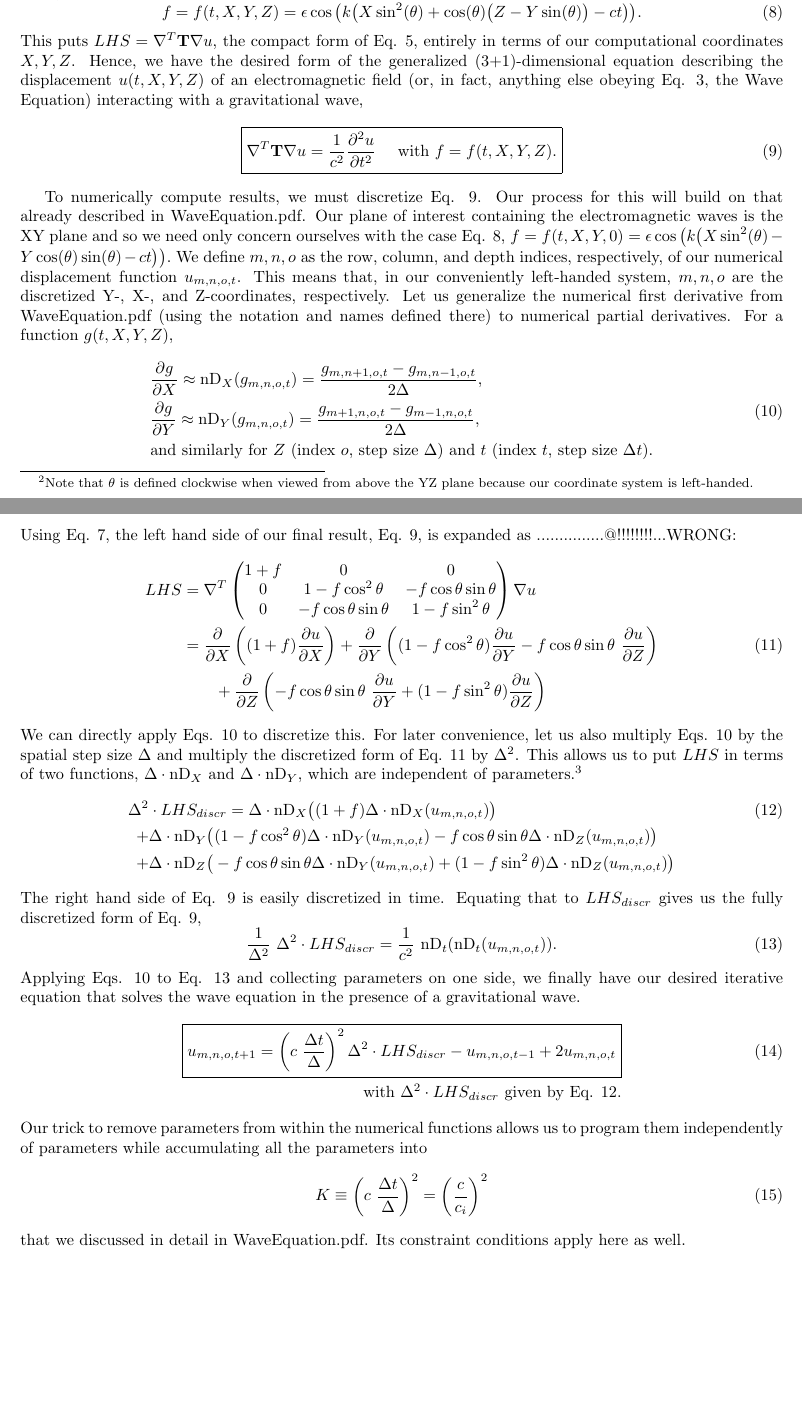
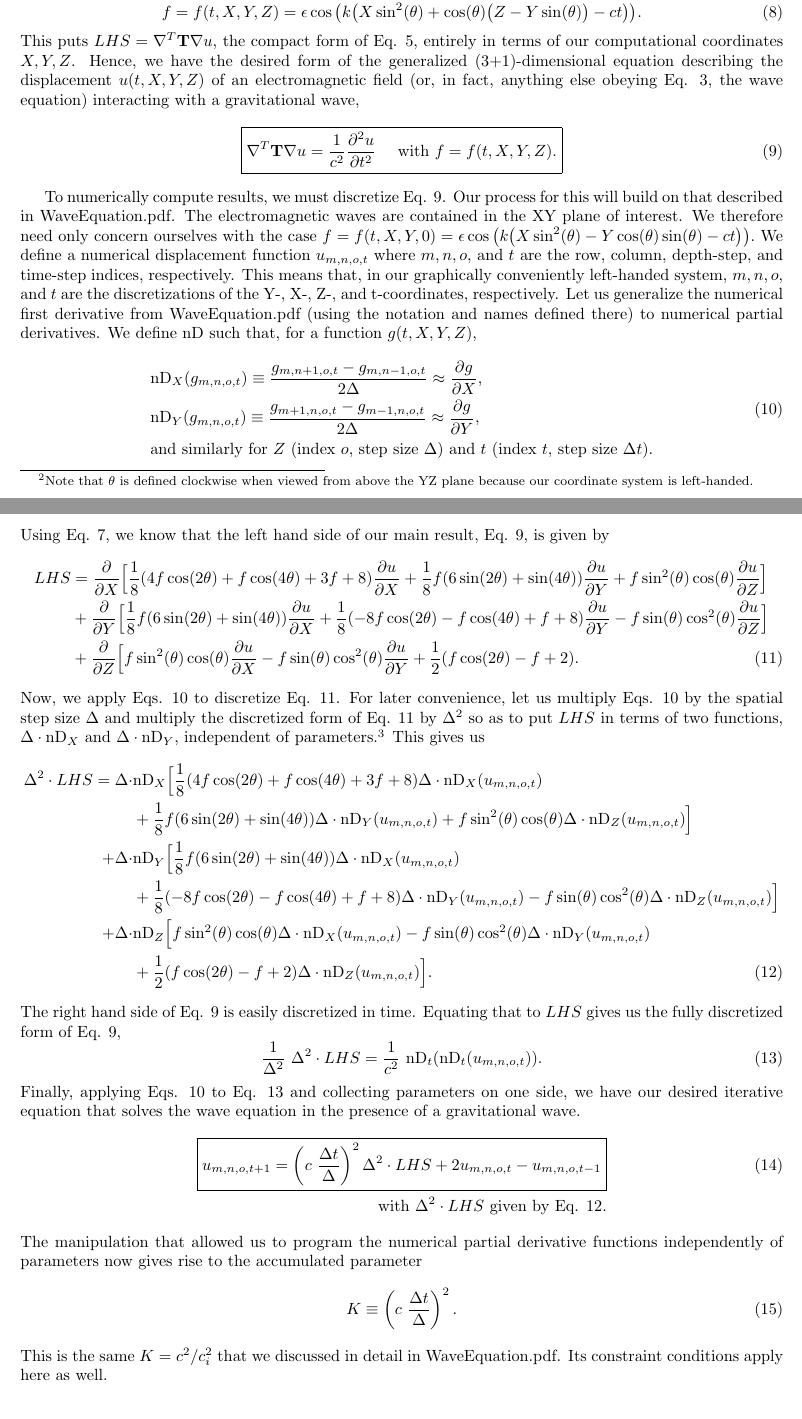
Before and after one commit to Varad-/GravitationalWaveResearch, a LaTeX document (Documentation/PhotonGravityWave.tex): two parts of pages 2 and 3 of 3, joined at a grey line, cut so that both start at the same text. Compiled offline with pdfLaTeX.

Commit message:
Z rotation addition

```diff
--- a/Documentation/PhotonGravityWave.tex
+++ b/Documentation/PhotonGravityWave.tex
@@ -105,53 +105,50 @@ Z
 Thus, \begin{equation} \label{f}
 f=f(t,X,Y,Z)=\epsilon \cos\big(k\big(X \sin ^2(\theta )+\cos (\theta ) \big(Z-Y \sin (\theta )\big)-ct\big)\big).
 \end{equation}
-This puts $LHS = \nabla^T \textbf{T} \nabla u$, the compact form of Eq. \ref{LHS}, entirely in terms of our computational coordinates $X,Y,Z$. Hence, we have the desired form of the generalized (3+1)-dimensional equation describing the displacement $u(t,X,Y,Z)$ of an electromagnetic field (or, in fact, anything else obeying Eq. \ref{waveeqn flat}, the Wave Equation) interacting with a gravitational wave,
+This puts $LHS = \nabla^T \textbf{T} \nabla u$, the compact form of Eq. \ref{LHS}, entirely in terms of our computational coordinates $X,Y,Z$. Hence, we have the desired form of the generalized (3+1)-dimensional equation describing the displacement $u(t,X,Y,Z)$ of an electromagnetic field (or, in fact, anything else obeying Eq. \ref{waveeqn flat}, the wave equation) interacting with a gravitational wave,
 \begin{equation}\label{main eqn}
 \boxed{
 \nabla^T \textbf{T} \nabla u = \frac{1}{c^2}\frac{\partial^2 u}{\partial t^2} \ \ \ \ \mbox{with } f=f(t,X,Y,Z).
 }
 \end{equation}
 
-To numerically compute results, we must discretize Eq. \ref{main eqn}. Our process for this will build on that already described in WaveEquation.pdf. Our plane of interest containing the electromagnetic waves is the XY plane and so we need only concern ourselves with the case Eq. \ref{f}, $f=f(t,X,Y,0)=\epsilon \cos\big(k\big(X \sin ^2(\theta )-Y\cos (\theta ) \sin (\theta )-ct\big)\big).$ We define $m,n,o$ as the row, column, and depth indices, respectively, of our numerical displacement function $u_{m,n,o,t}$. This means that, in our conveniently left-handed system, $m,n,o$ are the discretized Y-, X-, and Z-coordinates, respectively. Let us generalize the numerical first derivative from WaveEquation.pdf (using the notation and names defined there) to numerical partial derivatives. For a function $g(t,X,Y,Z)$,
+To numerically compute results, we must discretize Eq. \ref{main eqn}. Our process for this will build on that described in WaveEquation.pdf. The electromagnetic waves are contained in the XY plane of interest. We therefore need only concern ourselves with the case $f=f(t,X,Y,0)=\epsilon \cos\big(k\big(X \sin ^2(\theta )-Y\cos (\theta ) \sin (\theta )-ct\big)\big).$ We define a numerical displacement function $u_{m,n,o,t}$ where $m,n,o,$ and $t$ are the row, column, depth-step, and time-step indices, respectively. This means that, in our graphically conveniently left-handed system, $m,n,o,$ and $t$ are the discretizations of the Y-, X-, Z-, and t-coordinates, respectively. Let us generalize the numerical first derivative from WaveEquation.pdf (using the notation and names defined there) to numerical partial derivatives. We define nD such that, for a function $g(t,X,Y,Z)$,
 \begin{align} \label{nDX and nDY}
 \begin{split}
-&\frac{\partial g}{\partial X} \approx \mbox{nD}_X(g_{m,n,o,t})=\frac{g_{m,n+1,o,t}-g_{m,n-1,o,t}}{2\Delta}, \\
-&\frac{\partial g}{\partial Y} \approx \mbox{nD}_Y(g_{m,n,o,t})=\frac{g_{m+1,n,o,t}-g_{m-1,n,o,t}}{2\Delta}, \\
+&\mbox{nD}_X(g_{m,n,o,t})\equiv\frac{g_{m,n+1,o,t}-g_{m,n-1,o,t}}{2\Delta} \approx \frac{\partial g}{\partial X}, \\
+&\mbox{nD}_Y(g_{m,n,o,t})\equiv\frac{g_{m+1,n,o,t}-g_{m-1,n,o,t}}{2\Delta} \approx \frac{\partial g}{\partial Y}, \\
 &\text{and similarly for $Z$ (index $o$, step size $\Delta$) and $t$ (index $t$, step size $\Delta t$).}
 \end{split}
 \end{align}
-Using Eq. \ref{T}, the left hand side of our final result, Eq. \ref{main eqn}, is expanded as ...............@!!!!!!!!...WRONG:
+Using Eq. \ref{T}, we know that the left hand side of our main result, Eq. \ref{main eqn}, is given by
 \begin{align} \label{expanded LHS}
-LHS &=
-\nabla^T \begin{pmatrix}
-1+f & 0 & 0 \\
-0 & 1-f\cos^2\theta & -f\cos\theta\sin\theta \\
-0 & -f\cos\theta\sin\theta & 1-f\sin^2\theta
-\end{pmatrix} \nabla u \nonumber \\
-&=
-\frac{\partial}{\partial X}\left((1+f)\frac{\partial u}{\partial X}\right)+\frac{\partial}{\partial Y}\left((1-f\cos^2\theta)\frac{\partial u}{\partial Y}-f\cos\theta\sin\theta\ \frac{\partial u}{\partial Z} \right)\\
-&\qquad+\frac{\partial}{\partial Z}\left(-f\cos\theta\sin\theta\ \frac{\partial u}{\partial Y} + (1-f\sin^2\theta)\frac{\partial u}{\partial Z}\right) \nonumber
+LHS&=\frac{\partial}{\partial X}\Big[\frac{1}{8} (4 f \cos (2 \theta )+f \cos (4 \theta )+3 f+8) \frac{\partial u}{\partial X}+\frac{1}{8} f (6 \sin (2\theta )+\sin (4 \theta )) \frac{\partial u}{\partial Y}+f \sin ^2(\theta ) \cos (\theta ) \frac{\partial u}{\partial Z}\Big] \nonumber \\
+&+\frac{\partial}{\partial Y}\Big[ \frac{1}{8} f (6 \sin (2 \theta )+\sin (4 \theta )) \frac{\partial u}{\partial X}+\frac{1}{8} (-8 f \cos (2 \theta) -f \cos (4 \theta )+f+8) \frac{\partial u}{\partial Y}-f \sin (\theta ) \cos ^2(\theta ) \frac{\partial u}{\partial Z}\Big] \nonumber \\
+&+\frac{\partial}{\partial Z}\Big[ f \sin ^2(\theta ) \cos (\theta ) \frac{\partial u}{\partial X} -f \sin (\theta ) \cos ^2(\theta ) \frac{\partial u}{\partial Y}+\frac{1}{2} (f \cos (2 \theta )-f+2).
 \end{align}
-We can directly apply Eqs. \ref{nDX and nDY} to discretize this. For later convenience, let us also multiply Eqs. \ref{nDX and nDY} by the spatial step size $\Delta$ and multiply the discretized form of Eq. \ref{expanded LHS} by $\Delta^2$. This allows us to put $LHS$ in terms of two functions, $\Delta\cdot\mbox{nD}_X$ and $\Delta\cdot\mbox{nD}_Y$, which are independent of parameters.\footnote{It is easy to check that this useful trick is allowed because $\mbox{nD}(kg)=k\mbox{nD}(g)$ for scalar k as $\mbox{nD}$ is, in principle, a linear transformation.}
+Now, we apply Eqs. \ref{nDX and nDY} to discretize Eq. \ref{expanded LHS}. For later convenience, let us multiply Eqs. \ref{nDX and nDY} by the spatial step size $\Delta$ and multiply the discretized form of Eq. \ref{expanded LHS} by $\Delta^2$ so as to put $LHS$ in terms of two functions, $\Delta\cdot\mbox{nD}_X$ and $\Delta\cdot\mbox{nD}_Y$, independent of parameters.\footnote{It is easy to check that this useful trick is allowed because $\mbox{nD}(kg)=k\mbox{nD}(g)$ for scalar k as $\mbox{nD}$ is, in principle, a linear transformation.} This gives us
 \begin{align} \label{delsqrLHS}
-\Delta^2 &\cdot LHS_{discr} = \Delta\cdot\mbox{nD}_X\big((1+f)\Delta\cdot\mbox{nD}_X(u_{m,n,o,t})\big) \\
-+&\Delta \cdot\mbox{nD}_Y\big((1-f\cos^2\theta)\Delta\cdot\mbox{nD}_Y(u_{m,n,o,t})-f\cos\theta\sin\theta\Delta\cdot\mbox{nD}_Z(u_{m,n,o,t}) \big) \nonumber \\
-+&\Delta \cdot\mbox{nD}_Z\big(-f\cos\theta\sin\theta\Delta\cdot\mbox{nD}_Y(u_{m,n,o,t}) + (1-f\sin^2\theta)\Delta\cdot\mbox{nD}_Z(u_{m,n,o,t})\big) \nonumber
+\Delta^2 \cdot LHS=\Delta\cdot &\text{nD}_X\Big[\frac{1}{8} (4 f \cos (2 \theta )+f \cos (4 \theta )+3 f+8) \Delta\cdot\text{nD}_X(u_{m,n,o,t}) \nonumber \\
+&+\frac{1}{8} f (6 \sin (2\theta )+\sin (4 \theta )) \Delta\cdot\text{nD}_Y(u_{m,n,o,t})+f \sin ^2(\theta ) \cos (\theta ) \Delta\cdot\text{nD}_Z(u_{m,n,o,t})\Big] \nonumber \\
++\Delta\cdot &\text{nD}_Y\Big[ \frac{1}{8} f (6 \sin (2 \theta )+\sin (4 \theta )) \Delta\cdot\text{nD}_X(u_{m,n,o,t}) \nonumber \\
+&+\frac{1}{8} (-8 f \cos (2 \theta) -f \cos (4 \theta )+f+8) \Delta\cdot\text{nD}_Y(u_{m,n,o,t}) -f \sin (\theta ) \cos ^2(\theta ) \Delta\cdot\text{nD}_Z(u_{m,n,o,t})\Big] \nonumber \\
++\Delta\cdot &\text{nD}_Z\Big[ f \sin ^2(\theta ) \cos (\theta ) \Delta\cdot\text{nD}_X(u_{m,n,o,t}) -f \sin (\theta ) \cos ^2(\theta ) \Delta\cdot\text{nD}_Y(u_{m,n,o,t}) \nonumber \\
+&+\frac{1}{2} (f \cos (2 \theta )-f+2) \Delta\cdot\text{nD}_Z(u_{m,n,o,t}) \Big].
 \end{align}
-The right hand side of Eq. \ref{main eqn} is easily discretized in time. Equating that to $LHS_{discr}$ gives us the fully discretized form of Eq. \ref{main eqn},
+The right hand side of Eq. \ref{main eqn} is easily discretized in time. Equating that to $LHS$ gives us the fully discretized form of Eq. \ref{main eqn},
 \begin{equation} \label{discr1}
-\frac{1}{\Delta^2}\ \Delta^2 \cdot LHS_{discr} = \frac{1}{c^2}\ \mbox{nD}_t(\mbox{nD}_t(u_{m,n,o,t})).
+\frac{1}{\Delta^2}\ \Delta^2 \cdot LHS = \frac{1}{c^2}\ \mbox{nD}_t(\mbox{nD}_t(u_{m,n,o,t})).
 \end{equation}
-Applying Eqs. \ref{nDX and nDY} to Eq. \ref{discr1} and collecting parameters on one side, we finally have our desired iterative equation that solves the wave equation in the presence of a gravitational wave.
+Finally, applying Eqs. \ref{nDX and nDY} to Eq. \ref{discr1} and collecting parameters on one side, we have our desired iterative equation that solves the wave equation in the presence of a gravitational wave.
 \begin{align} \label{discr main eqn}
 \boxed{
-u_{m,n,o,t+1}=\left(c\ \frac{\Delta t}{\Delta}\right)^2 \Delta^2 \cdot LHS_{discr}-u_{m,n,o,t-1}+2u_{m,n,o,t}
+u_{m,n,o,t+1}=\left(c\ \frac{\Delta t}{\Delta}\right)^2 \Delta^2 \cdot LHS+2u_{m,n,o,t}-u_{m,n,o,t-1}
 } \\
-\text{with $\Delta^2 \cdot LHS_{discr}$ given by Eq. \ref{delsqrLHS}.} \nonumber
+\text{with $\Delta^2 \cdot LHS$ given by Eq. \ref{delsqrLHS}.} \nonumber
 \end{align}
-Our trick to remove parameters from within the numerical functions allows us to program them independently of parameters while accumulating all the parameters into
+The manipulation that allowed us to program the numerical partial derivative functions independently of parameters now gives rise to the accumulated parameter
 \begin{equation} \label{K}
-K\equiv\left(c\ \frac{\Delta t}{\Delta}\right)^2=\left(\frac{c}{c_i}\right)^2
+K\equiv\left(c\ \frac{\Delta t}{\Delta}\right)^2.
 \end{equation}
-that we discussed in detail in WaveEquation.pdf. Its constraint conditions apply here as well.
+This is the same $K=c^2/c_i^2$ that we discussed in detail in WaveEquation.pdf. Its constraint conditions apply here as well.
 \end{document}
```
Also changed, not shown: Documentation/PhotonGravityWave.pdf, 2 other files.
